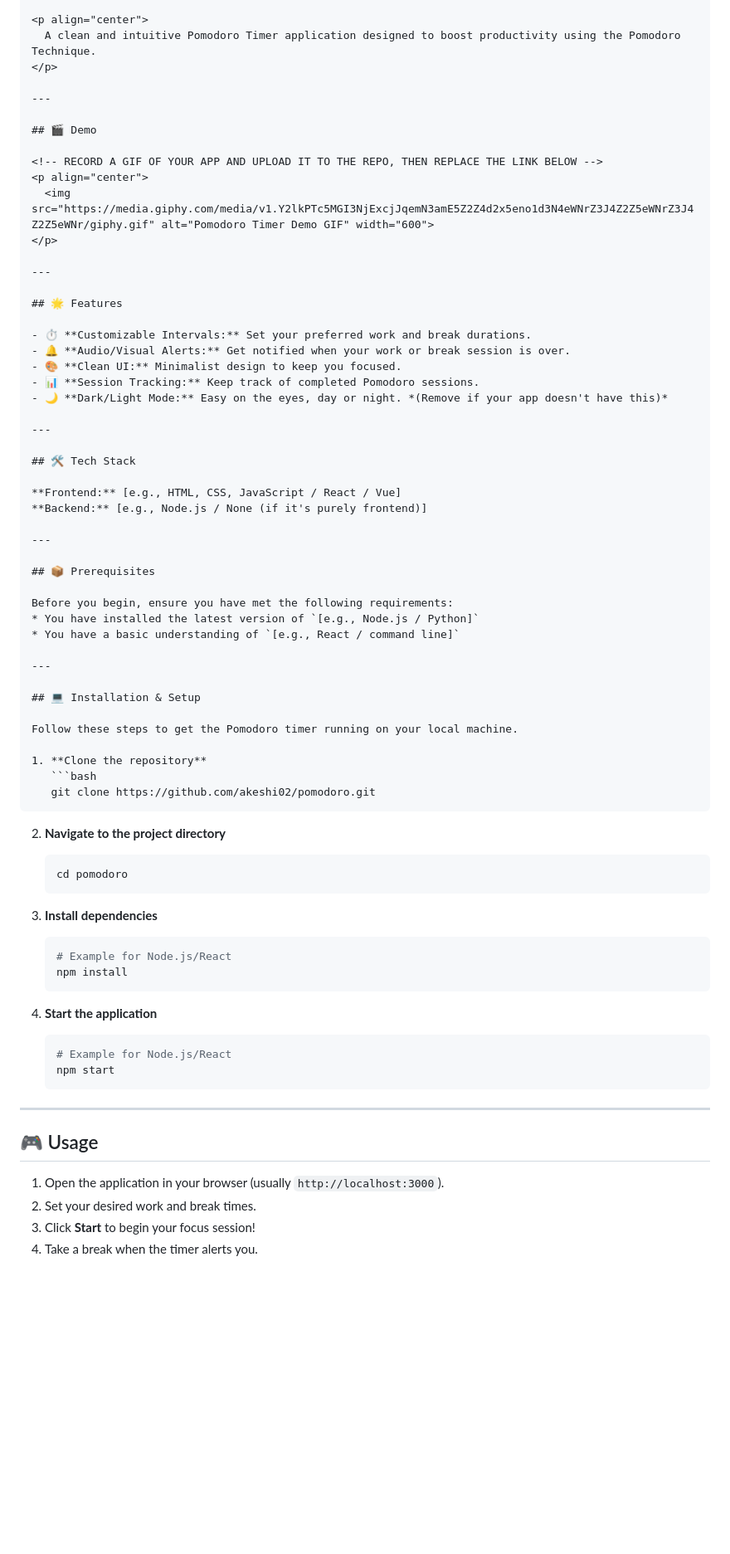
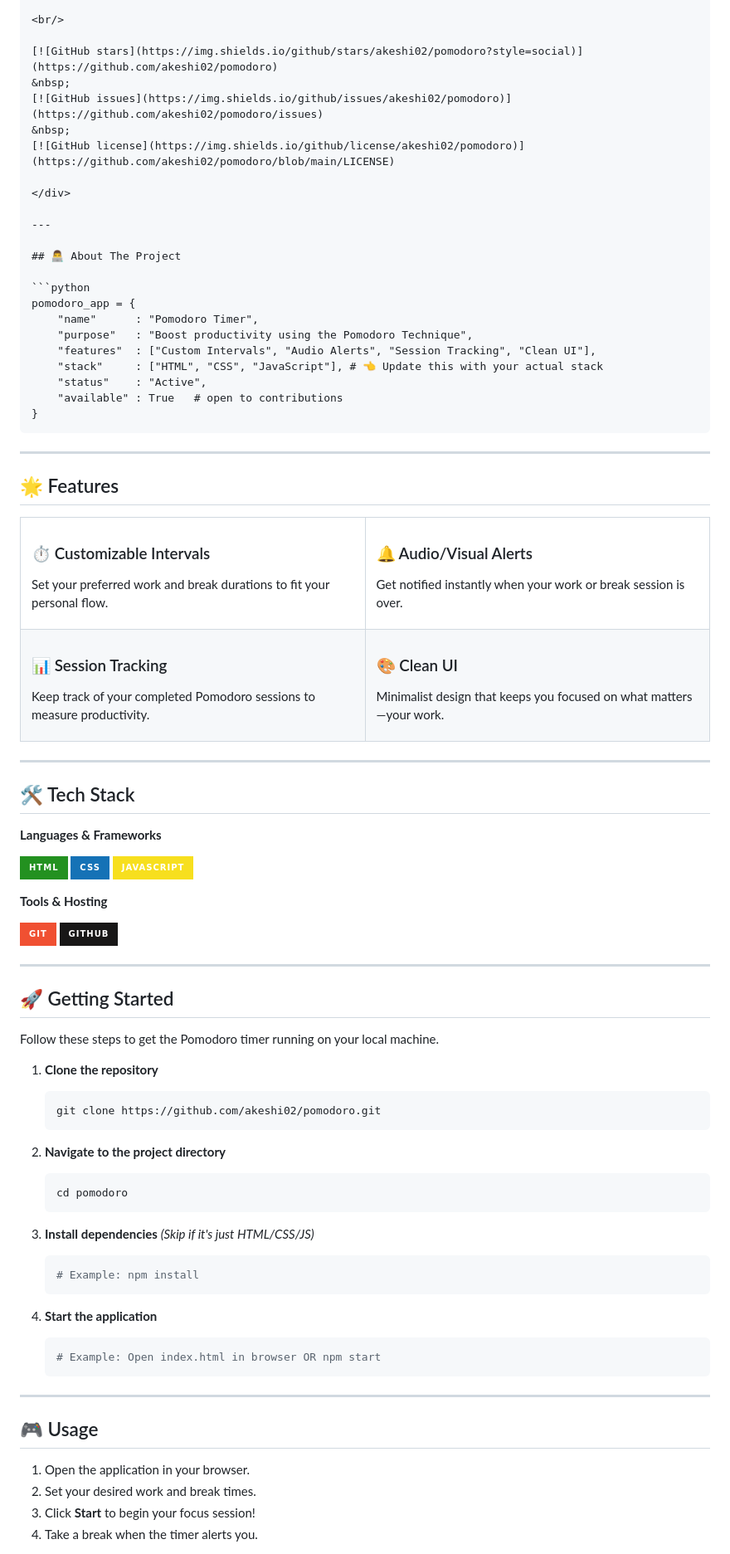
Before and after one commit to akeshi02/pomodoro, a Markdown page: README.md, the part around one of its changes. Shown at 83% size. Drawn GitHub-style; badges without logos; blank space fills up the shorter version.

Commit message:
Revise README for clarity and additional features
Updated README.md to enhance project description and features.

````diff
--- a/README.md
+++ b/README.md
@@ -14,45 +7,84 @@
 
-<p align="center">
-  A clean and intuitive Pomodoro Timer application designed to boost productivity using the Pomodoro Technique.
-</p>
+<br/>
+
+[![GitHub stars](https://img.shields.io/github/stars/akeshi02/pomodoro?style=social)](https://github.com/akeshi02/pomodoro)
+&nbsp;
+[![GitHub issues](https://img.shields.io/github/issues/akeshi02/pomodoro)](https://github.com/akeshi02/pomodoro/issues)
+&nbsp;
+[![GitHub license](https://img.shields.io/github/license/akeshi02/pomodoro)](https://github.com/akeshi02/pomodoro/blob/main/LICENSE)
+
+</div>
 
 ---
 
-## 🎬 Demo
+## 👨‍💻 About The Project
 
-<!-- RECORD A GIF OF YOUR APP AND UPLOAD IT TO THE REPO, THEN REPLACE THE LINK BELOW -->
-<p align="center">
-  <img src="https://media.giphy.com/media/v1.Y2lkPTc5MGI3NjExcjJqemN3amE5Z2Z4d2x5eno1d3N4eWNrZ3J4Z2Z5eWNrZ3J4Z2Z5eWNr/giphy.gif" alt="Pomodoro Timer Demo GIF" width="600">
-</p>
+```python
+pomodoro_app = {
+    "name"      : "Pomodoro Timer",
+    "purpose"   : "Boost productivity using the Pomodoro Technique",
+    "features"  : ["Custom Intervals", "Audio Alerts", "Session Tracking", "Clean UI"],
+    "stack"     : ["HTML", "CSS", "JavaScript"], # 👈 Update this with your actual stack
+    "status"    : "Active",
+    "available" : True   # open to contributions
+}
+```
 
 ---
 
 ## 🌟 Features
 
-- ⏱️ **Customizable Intervals:** Set your preferred work and break durations.
-- 🔔 **Audio/Visual Alerts:** Get notified when your work or break session is over.
-- 🎨 **Clean UI:** Minimalist design to keep you focused.
-- 📊 **Session Tracking:** Keep track of completed Pomodoro sessions.
-- 🌙 **Dark/Light Mode:** Easy on the eyes, day or night. *(Remove if your app doesn't have this)*
+<table>
+<tr>
+<td width="50%">
+
+### ⏱️ Customizable Intervals
+Set your preferred work and break durations to fit your personal flow.
+
+</td>
+<td width="50%">
+
+### 🔔 Audio/Visual Alerts
+Get notified instantly when your work or break session is over.
+
+</td>
+</tr>
+<tr>
+<td width="50%">
+
+### 📊 Session Tracking
+Keep track of your completed Pomodoro sessions to measure productivity.
+
+</td>
+<td width="50%">
+
+### 🎨 Clean UI
+Minimalist design that keeps you focused on what matters—your work.
+
+</td>
+</tr>
+</table>
 
 ---
 
 ## 🛠️ Tech Stack
 
-**Frontend:** [e.g., HTML, CSS, JavaScript / React / Vue]
-**Backend:** [e.g., Node.js / None (if it's purely frontend)]
+**Languages & Frameworks**
+
+![HTML](https://img.shields.io/badge/HTML-239120?style=for-the-badge&logo=html5&logoColor=white)
+![CSS](https://img.shields.io/badge/CSS-1572B6?style=for-the-badge&logo=css3&logoColor=white)
+![JavaScript](https://img.shields.io/badge/JavaScript-F7DF1E?style=for-the-badge&logo=javascript&logoColor=black)
+
+<!-- 👆 UPDATE THE BADGES ABOVE TO MATCH YOUR ACTUAL TECH STACK (e.g., React, Python, Node) -->
+
+**Tools & Hosting**
+
+![Git](https://img.shields.io/badge/Git-F05032?style=for-the-badge&logo=git&logoColor=white)
+![GitHub](https://img.shields.io/badge/GitHub-181717?style=for-the-badge&logo=github)
 
 ---
 
-## 📦 Prerequisites
-
-Before you begin, ensure you have met the following requirements:
-* You have installed the latest version of `[e.g., Node.js / Python]`
-* You have a basic understanding of `[e.g., React / command line]`
-
----
-
-## 💻 Installation & Setup
+## 🚀 Getting Started
 
 Follow these steps to get the Pomodoro timer running on your local machine.
 
@@ -66,23 +98,21 @@ Follow these steps to get the Pomodoro timer running on your local machine.
    cd pomodoro
    ```
 
-3. **Install dependencies**
+3. **Install dependencies** *(Skip if it's just HTML/CSS/JS)*
    ```bash
-   # Example for Node.js/React
-   npm install
+   # Example: npm install
    ```
 
 4. **Start the application**
    ```bash
-   # Example for Node.js/React
-   npm start
+   # Example: Open index.html in browser OR npm start
    ```
 
 ---
 
 ## 🎮 Usage
 
-1. Open the application in your browser (usually `http://localhost:3000`).
+1. Open the application in your browser.
 2. Set your desired work and break times.
 3. Click **Start** to begin your focus session!
 4. Take a break when the timer alerts you.
````
Also changed, not shown: other parts of README.md (+25 -17 lines).
